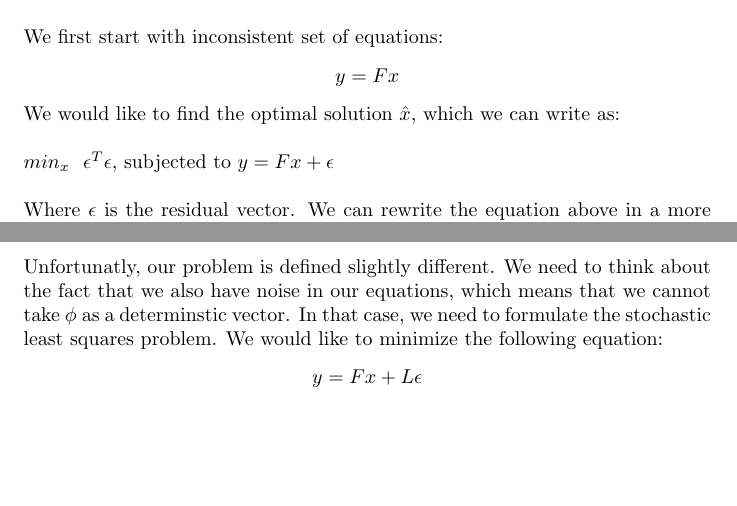
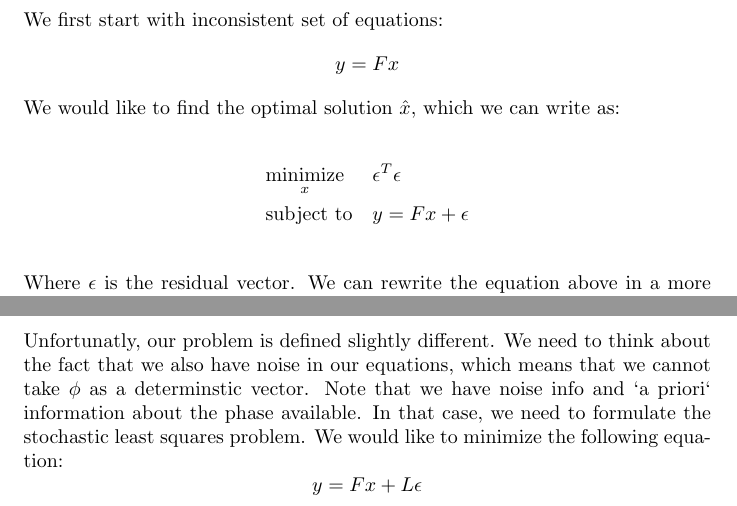
Before and after one commit to faitdivers/pyao, a LaTeX document (doc/WFR/wfr_doc.tex): two parts of page 8 of 12, joined at a grey line, cut so that both start at the same text, the shorter picture padded with empty space. Compiled offline with pdfLaTeX.

Commit message:
Update wfr_doc.tex

```diff
--- a/doc/WFR/wfr_doc.tex
+++ b/doc/WFR/wfr_doc.tex
@@ -245,7 +245,14 @@ $$ y=Fx $$
 We would like to find the optimal solution $\hat{x}$, which we can write as:
 \newline
 \newline
-$ min_x \ \ \epsilon^T \epsilon $, subjected to $ y=Fx + \epsilon$
+\begin{equation*}
+\begin{aligned}
+& \underset{x}{\text{minimize}}
+& & \epsilon^T\epsilon \\
+& \text{subject to}
+& & y=Fx + \epsilon
+\end{aligned}
+\end{equation*}
 \newline
 \newline
 Where $\epsilon$ is the residual vector. We can rewrite the equation above in a more standard problem:
@@ -259,7 +266,7 @@ When using this estimator, the reconstruction problem can be solved by:
 $$ \hat{\phi} = (G^TG)^{-1}G^TS  $$
 \newline
 \newline
-Unfortunatly, our problem is defined slightly different. We need to think about the fact that we also have noise in our equations, which means that we cannot take $\phi$ as a determinstic vector. In that case, we need to formulate the stochastic least squares problem. We would like to minimize the following equation:
+Unfortunatly, our problem is defined slightly different. We need to think about the fact that we also have noise in our equations, which means that we cannot take $\phi$ as a determinstic vector. Note that we have noise info and `a priori` information about the phase available. In that case, we need to formulate the stochastic least squares problem. We would like to minimize the following equation:
 $$ y=Fx+L\epsilon$$
 From which we know that x has a mean of $\bar{x}$ and the covariance matrix P, which we consider to be positive-definite.
 $\epsilon$ is consider white and is not correlated to x. We know that the solution to this problem has to be unbiased and have a minimum-variance. We first specify our linear estimator as:
```
Also changed, not shown: doc/WFR/wfr_doc.tex (10 more changed lines).
